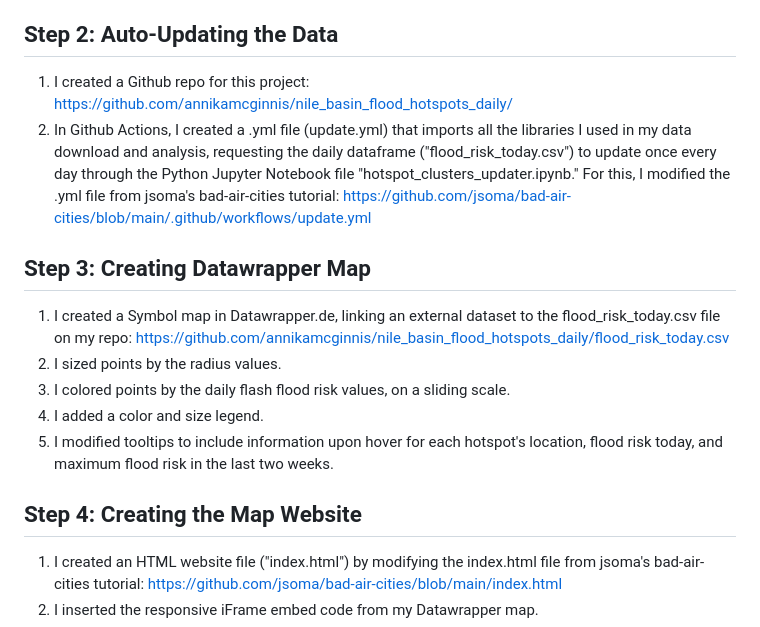
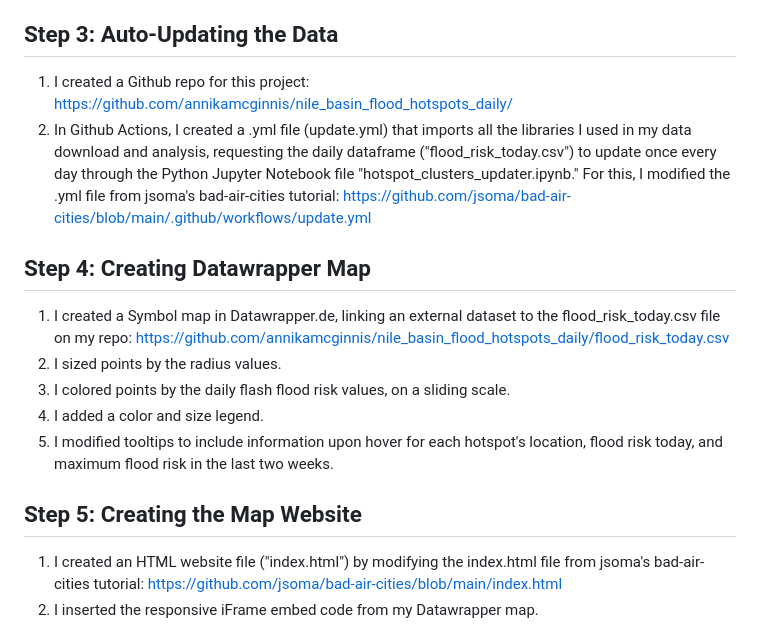
Before and after one commit to annikamcginnis/nile-basin-flood-hotspots-daily, a Markdown page: README.md, the part around the change. Drawn GitHub-style.

```diff
--- a/README.md
+++ b/README.md
@@ -22,12 +22,12 @@ I download, analyze and visualize the data to create this map, which updates onc
 9. I create a dataframe only for today's date by extracting the first 50 rows from the revised dataframe.
 10. I save both dataframes to CSV files. Today's data is saved as "flood_risk_today.csv" and the two weeks data is saved as "flood_risk_last_2_weeks.csv." I also save the original data download as "all_hotspots.csv."
 
-## Step 2: Auto-Updating the Data
+## Step 3: Auto-Updating the Data
 
 1. I created a Github repo for this project: https://github.com/annikamcginnis/nile_basin_flood_hotspots_daily/
 2. In Github Actions, I created a .yml file (update.yml) that imports all the libraries I used in my data download and analysis, requesting the daily dataframe ("flood_risk_today.csv") to update once every day through the Python Jupyter Notebook file "hotspot_clusters_updater.ipynb." For this, I modified the .yml file from jsoma's bad-air-cities tutorial: https://github.com/jsoma/bad-air-cities/blob/main/.github/workflows/update.yml
 
-## Step 3: Creating Datawrapper Map
+## Step 4: Creating Datawrapper Map
 
 1. I created a Symbol map in Datawrapper.de, linking an external dataset to the flood_risk_today.csv file on my repo: https://github.com/annikamcginnis/nile_basin_flood_hotspots_daily/flood_risk_today.csv
 2. I sized points by the radius values.
@@ -35,7 +35,7 @@ I download, analyze and visualize the data to create this map, which updates onc
 4. I added a color and size legend.
 5. I modified tooltips to include information upon hover for each hotspot's location, flood risk today, and maximum flood risk in the last two weeks.
 
-## Step 4: Creating the Map Website
+## Step 5: Creating the Map Website
 
 1. I created an HTML website file ("index.html") by modifying the index.html file from jsoma's bad-air-cities tutorial: https://github.com/jsoma/bad-air-cities/blob/main/index.html
 2. I inserted the responsive iFrame embed code from my Datawrapper map.
```
